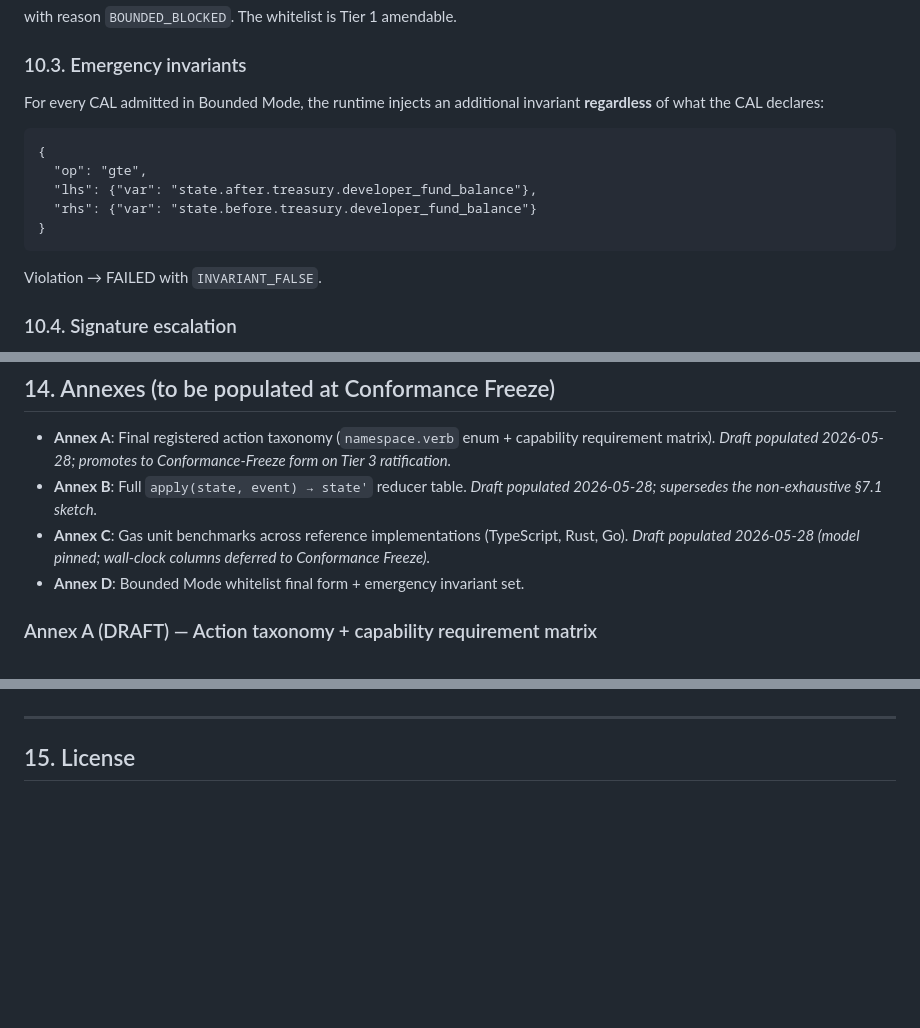
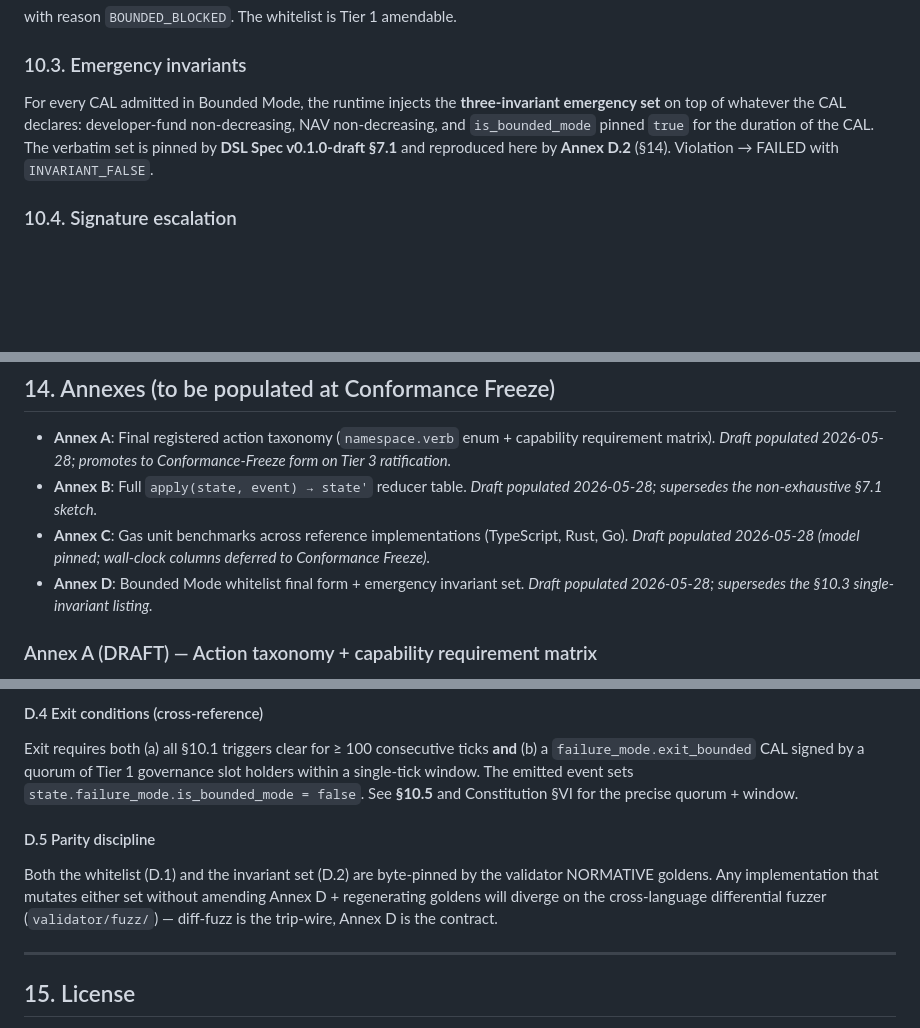
Before and after one commit to ooopalladiumsb/paradigm-terra, a Markdown page: docs/draft/cal-execution-spec-v0.1.0-draft.md, 3 parts joined by grey strips. Rendered like a GitHub page; blank space fills up the shorter version.

````diff
--- a/docs/draft/cal-execution-spec-v0.1.0-draft.md
+++ b/docs/draft/cal-execution-spec-v0.1.0-draft.md
@@ -506,17 +506,7 @@ with reason `BOUNDED_BLOCKED`. The whitelist is Tier 1 amendable.
 
 ### 10.3. Emergency invariants
 
-For every CAL admitted in Bounded Mode, the runtime injects an additional invariant **regardless** of what the CAL declares:
-
-```dsl
-{
-  "op": "gte",
-  "lhs": {"var": "state.after.treasury.developer_fund_balance"},
-  "rhs": {"var": "state.before.treasury.developer_fund_balance"}
-}
-```
-
-Violation → FAILED with `INVARIANT_FALSE`.
+For every CAL admitted in Bounded Mode, the runtime injects the **three-invariant emergency set** on top of whatever the CAL declares: developer-fund non-decreasing, NAV non-decreasing, and `is_bounded_mode` pinned `true` for the duration of the CAL. The verbatim set is pinned by **DSL Spec v0.1.0-draft §7.1** and reproduced here by **Annex D.2** (§14). Violation → FAILED with `INVARIANT_FALSE`.
 
 ### 10.4. Signature escalation
 
@@ -738,7 +728,7 @@ Total agent debit on success: `391,000 nano_PTRA`.
 - **Annex A**: Final registered action taxonomy (`namespace.verb` enum + capability requirement matrix). *Draft populated 2026-05-28; promotes to Conformance-Freeze form on Tier 3 ratification.*
 - **Annex B**: Full `apply(state, event) → state'` reducer table. *Draft populated 2026-05-28; supersedes the non-exhaustive §7.1 sketch.*
 - **Annex C**: Gas unit benchmarks across reference implementations (TypeScript, Rust, Go). *Draft populated 2026-05-28 (model pinned; wall-clock columns deferred to Conformance Freeze).*
-- **Annex D**: Bounded Mode whitelist final form + emergency invariant set.
+- **Annex D**: Bounded Mode whitelist final form + emergency invariant set. *Draft populated 2026-05-28; supersedes the §10.3 single-invariant listing.*
 
 ### Annex A (DRAFT) — Action taxonomy + capability requirement matrix
 
@@ -979,3 +1065,19 @@ process; they do not affect consensus.
+#### D.4 Exit conditions (cross-reference)
+
+Exit requires both (a) all §10.1 triggers clear for ≥ 100 consecutive
+ticks **and** (b) a `failure_mode.exit_bounded` CAL signed by a quorum of
+Tier 1 governance slot holders within a single-tick window. The emitted
+event sets `state.failure_mode.is_bounded_mode = false`. See **§10.5** and
+Constitution §VI for the precise quorum + window.
+
+#### D.5 Parity discipline
+
+Both the whitelist (D.1) and the invariant set (D.2) are byte-pinned by
+the validator NORMATIVE goldens. Any implementation that mutates either
+set without amending Annex D + regenerating goldens will diverge on the
+cross-language differential fuzzer (`validator/fuzz/`) — diff-fuzz is the
+trip-wire, Annex D is the contract.
+
 ---
 
 ## 15. License
````
Also changed, not shown: other parts of docs/draft/cal-execution-spec-v0.1.0-draft.md (+96 -0 lines).
